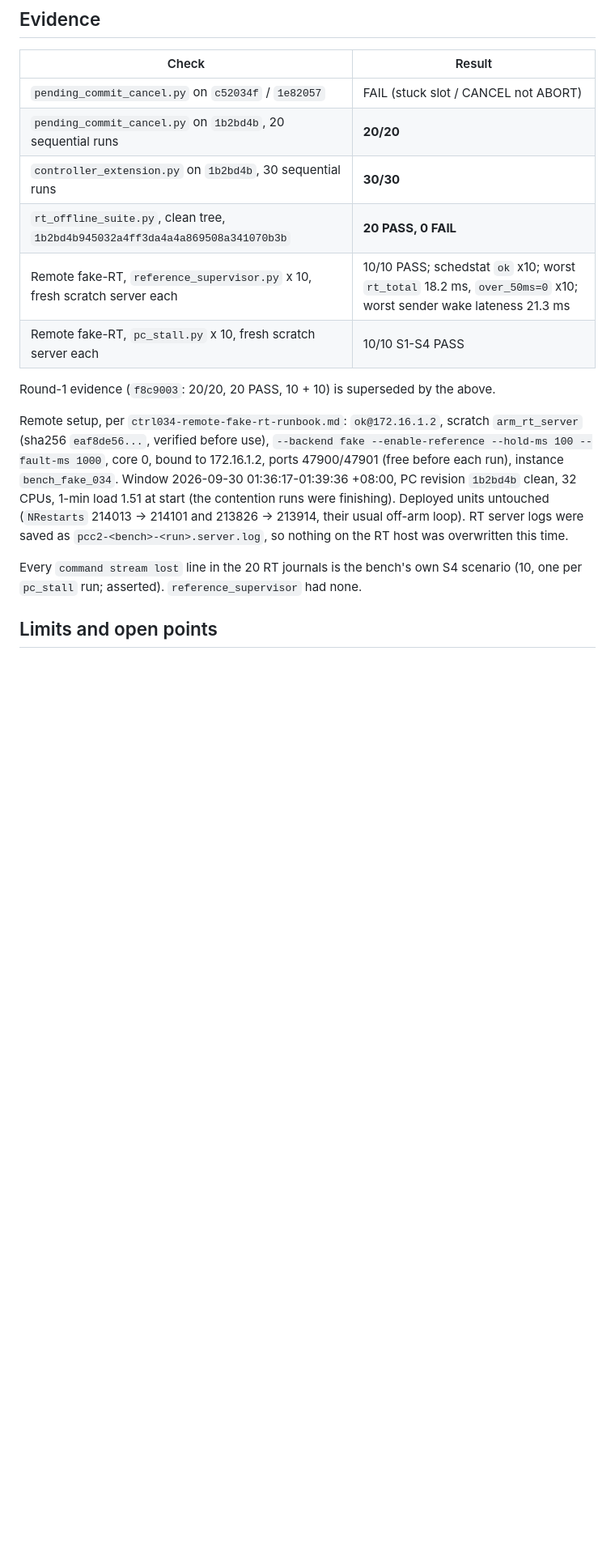
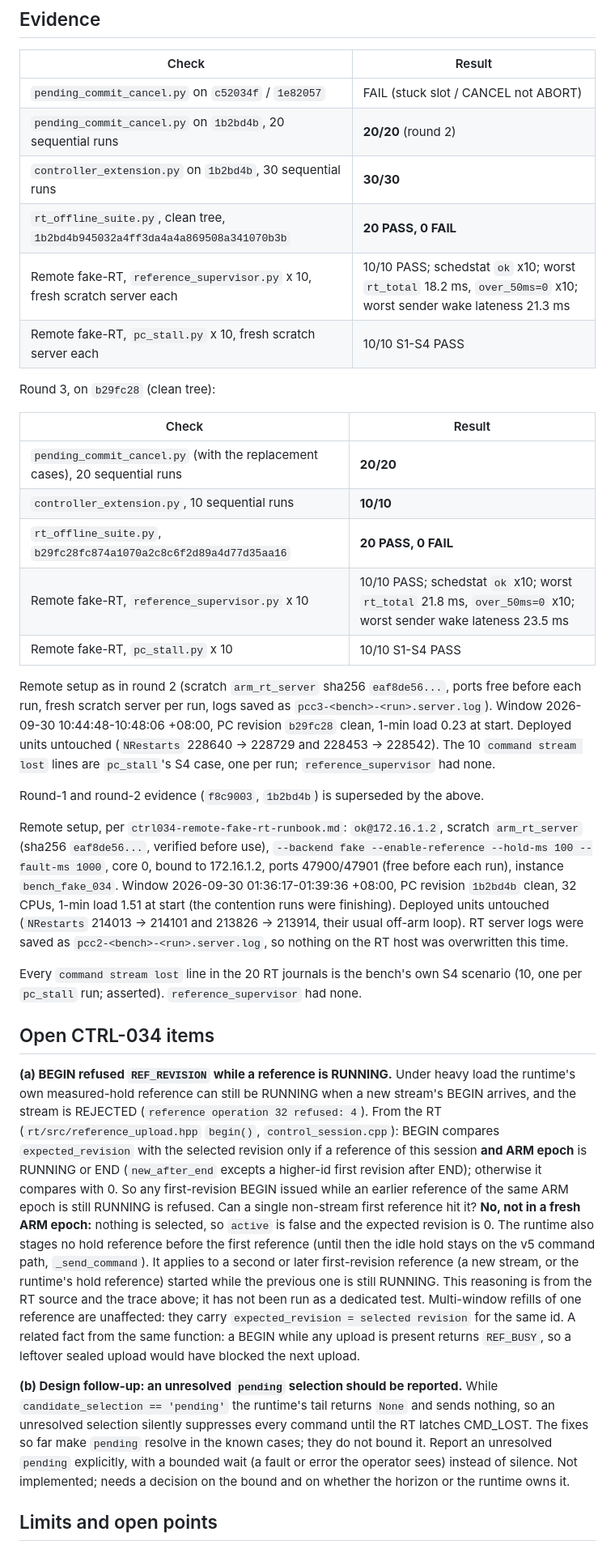
Before and after one commit to Akiyama827/gello-to-arm_control, a Markdown page: docs/history/2026-09-30-ctrl034-pending-commit-cancel.md, the part around one of its changes. Shown at 81% size. Drawn GitHub-style; blank space fills up the shorter version.

Commit message:
docs(rt): record round-3 CTRL-034 evidence and the two open items

```diff
--- a/docs/history/2026-09-30-ctrl034-pending-commit-cancel.md
+++ b/docs/history/2026-09-30-ctrl034-pending-commit-cancel.md
@@ -122,13 +146,30 @@ at this assertion. Not fixed and unrelated: under that 4x oversubscription 3 to
 | Check | Result |
 | --- | --- |
 | `pending_commit_cancel.py` on `c52034f` / `1e82057` | FAIL (stuck slot / CANCEL not ABORT) |
-| `pending_commit_cancel.py` on `1b2bd4b`, 20 sequential runs | **20/20** |
+| `pending_commit_cancel.py` on `1b2bd4b`, 20 sequential runs | **20/20** (round 2) |
 | `controller_extension.py` on `1b2bd4b`, 30 sequential runs | **30/30** |
 | `rt_offline_suite.py`, clean tree, `1b2bd4b945032a4ff3da4a4a869508a341070b3b` | **20 PASS, 0 FAIL** |
 | Remote fake-RT, `reference_supervisor.py` x 10, fresh scratch server each | 10/10 PASS; schedstat `ok` x10; worst `rt_total` 18.2 ms, `over_50ms=0` x10; worst sender wake lateness 21.3 ms |
 | Remote fake-RT, `pc_stall.py` x 10, fresh scratch server each | 10/10 S1-S4 PASS |
 
-Round-1 evidence (`f8c9003`: 20/20, 20 PASS, 10 + 10) is superseded by the above.
+Round 3, on `b29fc28` (clean tree):
+
+| Check | Result |
+| --- | --- |
+| `pending_commit_cancel.py` (with the replacement cases), 20 sequential runs | **20/20** |
+| `controller_extension.py`, 10 sequential runs | **10/10** |
+| `rt_offline_suite.py`, `b29fc28fc874a1070a2c8c6f2d89a4d77d35aa16` | **20 PASS, 0 FAIL** |
+| Remote fake-RT, `reference_supervisor.py` x 10 | 10/10 PASS; schedstat `ok` x10; worst `rt_total` 21.8 ms, `over_50ms=0` x10; worst sender wake lateness 23.5 ms |
+| Remote fake-RT, `pc_stall.py` x 10 | 10/10 S1-S4 PASS |
+
+Remote setup as in round 2 (scratch `arm_rt_server` sha256 `eaf8de56...`, ports free
+before each run, fresh scratch server per run, logs saved as
+`pcc3-<bench>-<run>.server.log`). Window 2026-09-30 10:44:48-10:48:06 +08:00, PC
+revision `b29fc28` clean, 1-min load 0.23 at start. Deployed units untouched
+(`NRestarts` 228640 -> 228729 and 228453 -> 228542). The 10 `command stream lost`
+lines are `pc_stall`'s S4 case, one per run; `reference_supervisor` had none.
+
+Round-1 and round-2 evidence (`f8c9003`, `1b2bd4b`) is superseded by the above.
 
 Remote setup, per `ctrl034-remote-fake-rt-runbook.md`: `ok@172.16.1.2`, scratch
 `arm_rt_server` (sha256 `eaf8de56...`, verified before use), `--backend fake
@@ -142,6 +183,37 @@ host was overwritten this time.
 
 Every `command stream lost` line in the 20 RT journals is the bench's own S4
 scenario (10, one per `pc_stall` run; asserted). `reference_supervisor` had none.
+
+## Open CTRL-034 items
+
+**(a) BEGIN refused `REF_REVISION` while a reference is RUNNING.** Under heavy load
+the runtime's own measured-hold reference can still be RUNNING when a new stream's
+BEGIN arrives, and the stream is REJECTED (`reference operation 32 refused: 4`).
+From the RT (`rt/src/reference_upload.hpp` `begin()`, `control_session.cpp`): BEGIN
+compares `expected_revision` with the selected revision only if a reference of
+this session **and ARM epoch** is RUNNING or END (`new_after_end` excepts a
+higher-id first revision after END); otherwise it compares with 0. So any
+first-revision BEGIN issued while an earlier reference of the same ARM epoch is
+still RUNNING is refused. Can a single non-stream first reference hit it? **No,
+not in a fresh ARM epoch:** nothing is selected, so `active` is false and the
+expected revision is 0. The runtime also stages no hold reference before the first
+reference (until then the idle hold stays on the v5 command path, `_send_command`).
+It applies to a second or later first-revision reference (a new stream, or the
+runtime's hold reference) started while the previous one is still RUNNING. This
+reasoning is from the RT source and the trace above; it has not been run as a
+dedicated test. Multi-window refills of one reference are unaffected: they carry
+`expected_revision = selected revision` for the same id. A related fact from the
+same function: a BEGIN while any upload is present returns `REF_BUSY`, so a
+leftover sealed upload would have blocked the next upload.
+
+**(b) Design follow-up: an unresolved `pending` selection should be reported.**
+While `candidate_selection == 'pending'` the runtime's tail returns `None` and
+sends nothing, so an unresolved selection silently suppresses every command until
+the RT latches CMD_LOST. The fixes so far make `pending` resolve in the known
+cases; they do not bound it. Report an unresolved `pending` explicitly, with a
+bounded wait (a fault or error the operator sees) instead of silence. Not
+implemented; needs a decision on the bound and on whether the horizon or the
+runtime owns it.
 
 ## Limits and open points
 
```
Also changed, not shown: other parts of docs/history/2026-09-30-ctrl034-pending-commit-cancel.md (+28 -4 lines).
